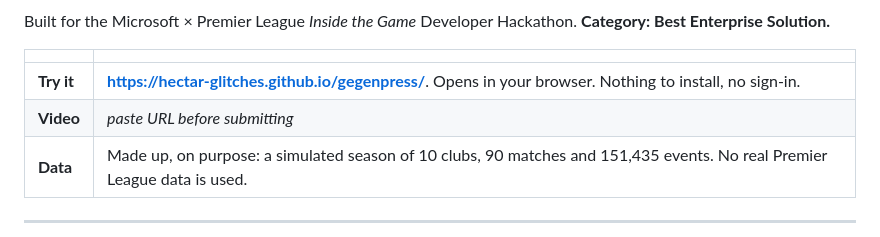
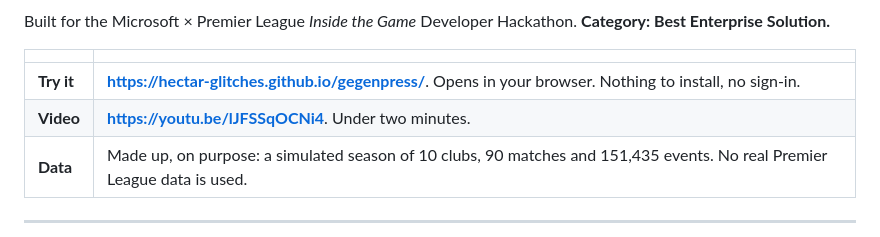
Before and after one commit to hectar-glitches/gegenpress, a Markdown page: README.md, the part around the change. Drawn GitHub-style.

Commit message:
README: add the demo video link
Co-Authored-By: Claude Sonnet 5.5 <noreply@anthropic.com>
Claude-Session: https://claude.ai/code/session_01E9b7JPXj8N3Bai4KZHqxPT

```diff
--- a/README.md
+++ b/README.md
@@ -11,7 +11,7 @@ Built for the Microsoft × Premier League *Inside the Game* Developer Hackathon.
 | | |
 | --- | --- |
 | **Try it** | **https://hectar-glitches.github.io/gegenpress/**. Opens in your browser. Nothing to install, no sign-in. |
-| **Video** | _paste URL before submitting_ |
+| **Video** | **https://youtu.be/lJFSSqOCNi4**. Under two minutes. |
 | **Data** | Made up, on purpose: a simulated season of 10 clubs, 90 matches and 151,435 events. No real Premier League data is used. |
 
 ---
```
